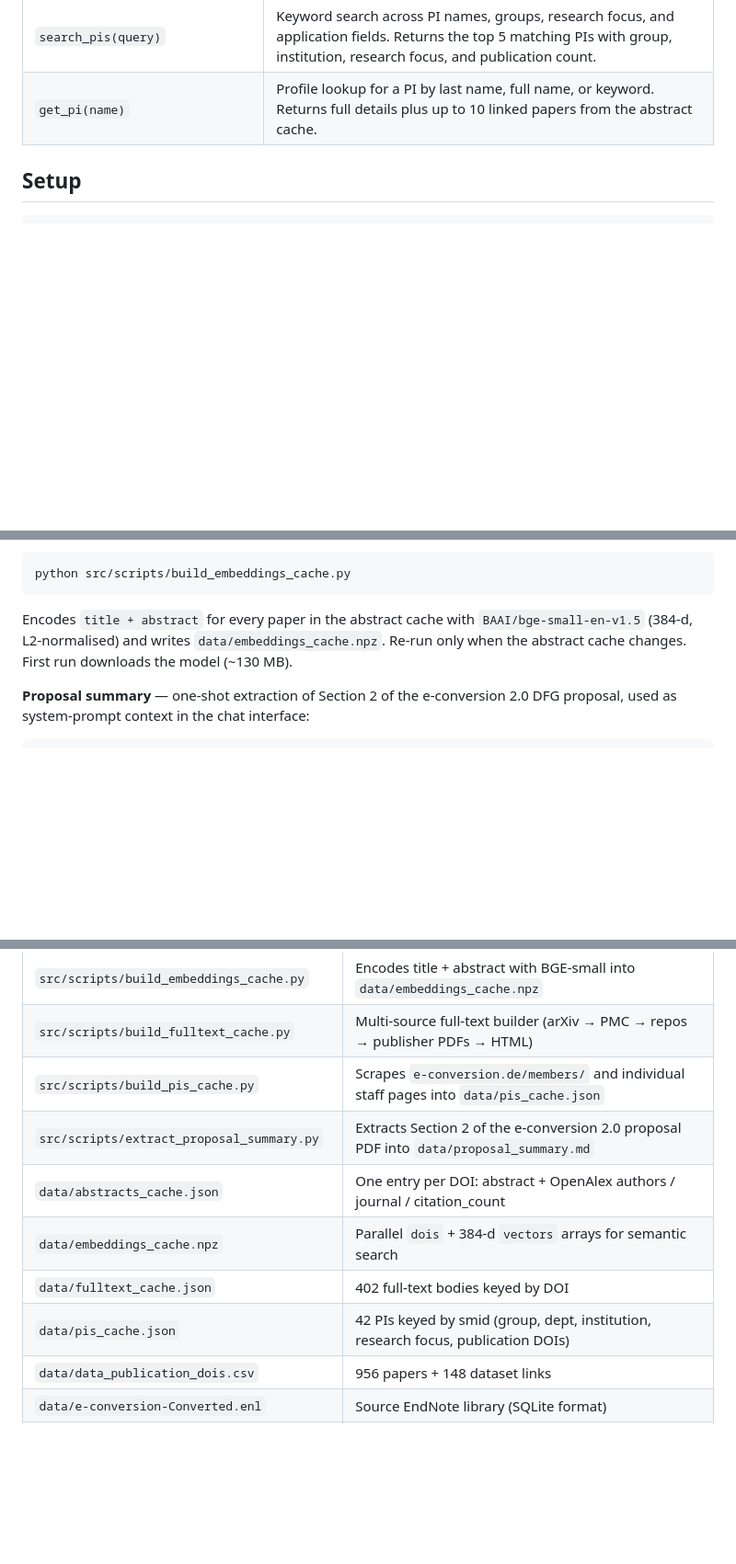
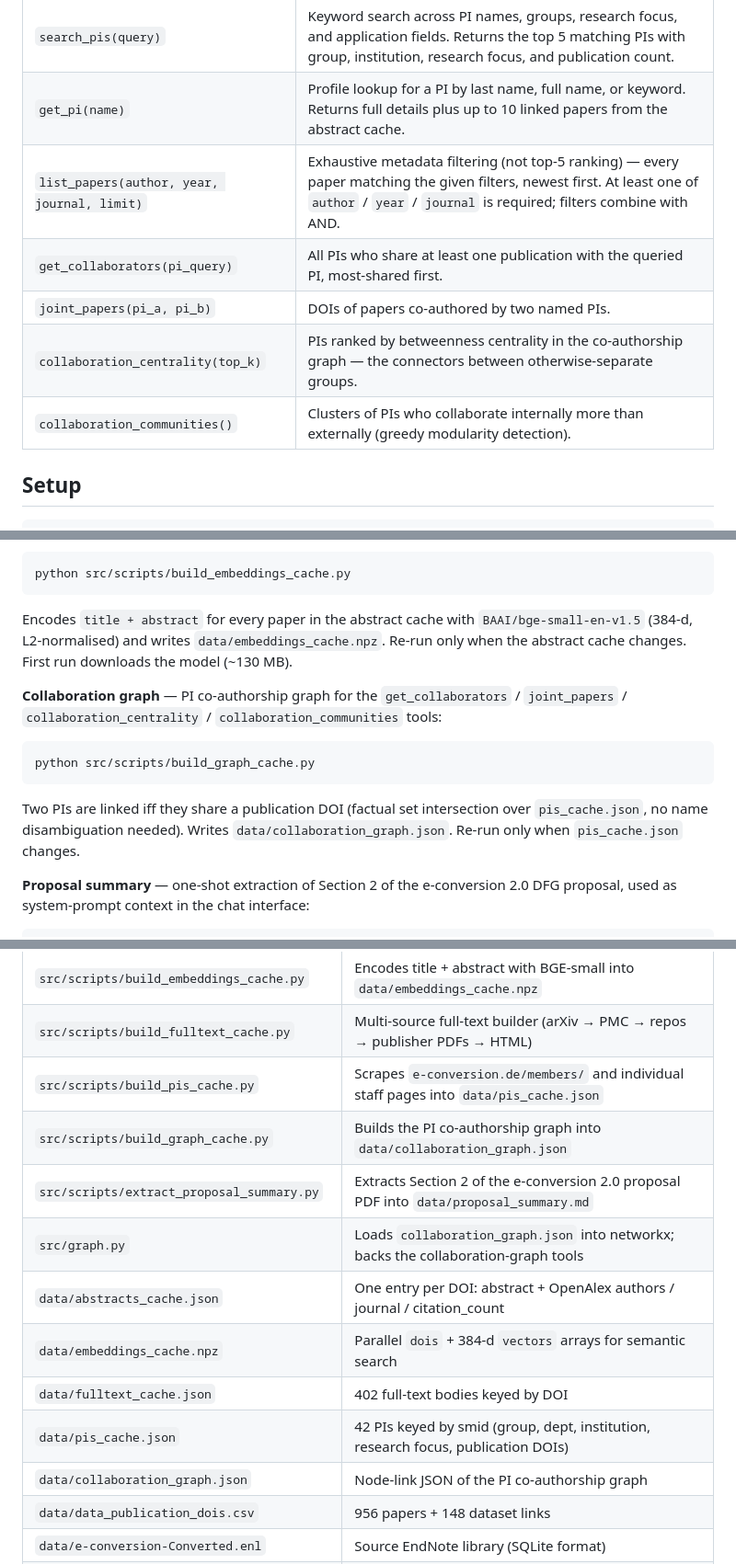
Before and after one commit to alexburg14/MCP_eConversion, a Markdown page: README.md, 3 parts joined by grey strips. Shown at 92% size. GitHub-like rendering; blank space fills up the shorter version.

Commit message:
Document collaboration-graph tools and list_papers in README
server.py gained 5 MCP tools (list_papers, get_collaborators, joint_papers,
collaboration_centrality, collaboration_communities) across the last two
commits, but the README's tool table, cache-rebuild instructions, and file
list were never updated to match.

````diff
--- a/README.md
+++ b/README.md
@@ -23,6 +23,11 @@ A local MCP (Model Context Protocol) server that exposes the e-conversion resear
 | `get_paper_fulltext(doi)` | Returns cached full-text markdown for a single paper, with `source` (`pdf` / `html` / `pmc`), origin URL, char count, and fetch date. Only available for the ~42% of papers covered by the full-text cache. |
 | `search_pis(query)` | Keyword search across PI names, groups, research focus, and application fields. Returns the top 5 matching PIs with group, institution, research focus, and publication count. |
 | `get_pi(name)` | Profile lookup for a PI by last name, full name, or keyword. Returns full details plus up to 10 linked papers from the abstract cache. |
+| `list_papers(author, year, journal, limit)` | Exhaustive metadata filtering (not top-5 ranking) — every paper matching the given filters, newest first. At least one of `author` / `year` / `journal` is required; filters combine with AND. |
+| `get_collaborators(pi_query)` | All PIs who share at least one publication with the queried PI, most-shared first. |
+| `joint_papers(pi_a, pi_b)` | DOIs of papers co-authored by two named PIs. |
+| `collaboration_centrality(top_k)` | PIs ranked by betweenness centrality in the co-authorship graph — the connectors between otherwise-separate groups. |
+| `collaboration_communities()` | Clusters of PIs who collaborate internally more than externally (greedy modularity detection). |
 
 ## Setup
 
@@ -88,6 +93,14 @@ python src/scripts/build_embeddings_cache.py
 
 Encodes `title + abstract` for every paper in the abstract cache with `BAAI/bge-small-en-v1.5` (384-d, L2-normalised) and writes `data/embeddings_cache.npz`. Re-run only when the abstract cache changes. First run downloads the model (~130 MB).
 
+**Collaboration graph** — PI co-authorship graph for the `get_collaborators` / `joint_papers` / `collaboration_centrality` / `collaboration_communities` tools:
+
+```bash
+python src/scripts/build_graph_cache.py
+```
+
+Two PIs are linked iff they share a publication DOI (factual set intersection over `pis_cache.json`, no name disambiguation needed). Writes `data/collaboration_graph.json`. Re-run only when `pis_cache.json` changes.
+
 **Proposal summary** — one-shot extraction of Section 2 of the e-conversion 2.0 DFG proposal, used as system-prompt context in the chat interface:
 
 ```bash
@@ -107,11 +120,14 @@ Reads `data/EXC_2089_e-conversion_A_Proposal_R.pdf` and writes `data/proposal_su
 | `src/scripts/build_embeddings_cache.py` | Encodes title + abstract with BGE-small into `data/embeddings_cache.npz` |
 | `src/scripts/build_fulltext_cache.py` | Multi-source full-text builder (arXiv → PMC → repos → publisher PDFs → HTML) |
 | `src/scripts/build_pis_cache.py` | Scrapes `e-conversion.de/members/` and individual staff pages into `data/pis_cache.json` |
+| `src/scripts/build_graph_cache.py` | Builds the PI co-authorship graph into `data/collaboration_graph.json` |
 | `src/scripts/extract_proposal_summary.py` | Extracts Section 2 of the e-conversion 2.0 proposal PDF into `data/proposal_summary.md` |
+| `src/graph.py` | Loads `collaboration_graph.json` into networkx; backs the collaboration-graph tools |
 | `data/abstracts_cache.json` | One entry per DOI: abstract + OpenAlex authors / journal / citation_count |
 | `data/embeddings_cache.npz` | Parallel `dois` + 384-d `vectors` arrays for semantic search |
 | `data/fulltext_cache.json` | 402 full-text bodies keyed by DOI |
 | `data/pis_cache.json` | 42 PIs keyed by smid (group, dept, institution, research focus, publication DOIs) |
+| `data/collaboration_graph.json` | Node-link JSON of the PI co-authorship graph |
 | `data/data_publication_dois.csv` | 956 papers + 148 dataset links |
 | `data/e-conversion-Converted.enl` | Source EndNote library (SQLite format) |
 | `data/scraper_cache.json` | Raw scraper output from e-conversion.de |
````
